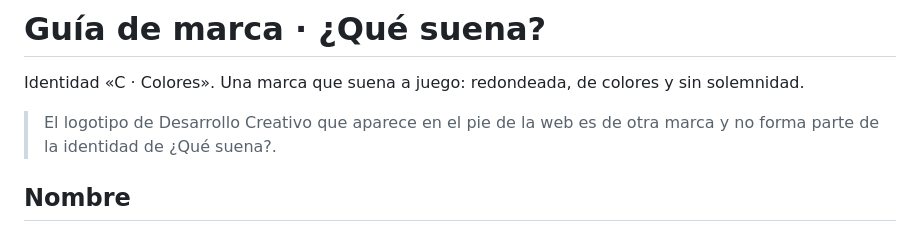
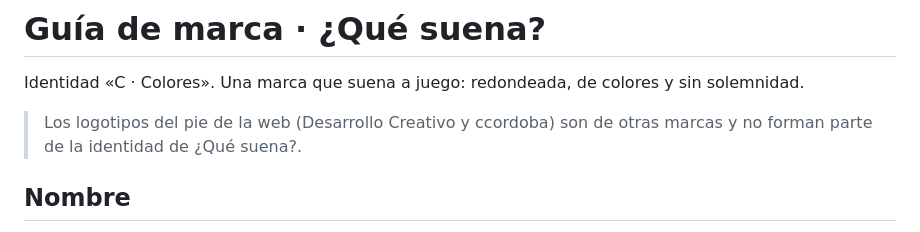
Before and after one commit to carloscordobac/quesuena, a Markdown page: brand/README.md, the part around the change. Rendered like a GitHub page.

Commit message:
Documentación: nuevo pie con dos logotipos y reglas de enlaces obligatorios
Co-Authored-By: Claude Sonnet 5 <noreply@anthropic.com>

```diff
--- a/brand/README.md
+++ b/brand/README.md
@@ -2,7 +2,7 @@
 
 Identidad «C · Colores». Una marca que suena a juego: redondeada, de colores y sin solemnidad.
 
-> El logotipo de Desarrollo Creativo que aparece en el pie de la web es de otra marca y no forma parte de la identidad de ¿Qué suena?.
+> Los logotipos del pie de la web (Desarrollo Creativo y ccordoba) son de otras marcas y no forman parte de la identidad de ¿Qué suena?.
 
 ## Nombre
 
```
Also changed, not shown: CLAUDE.md (+2 -1 lines).
